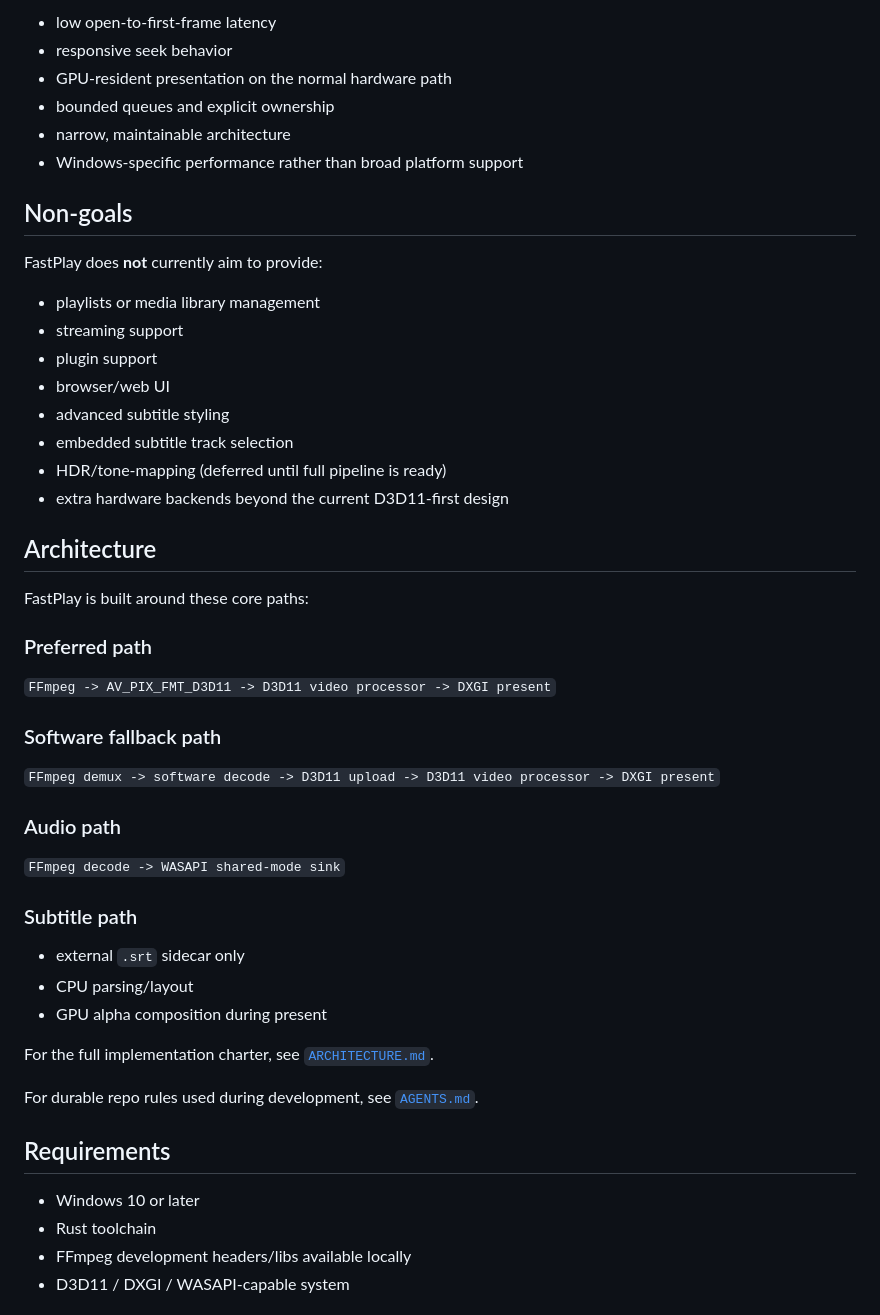
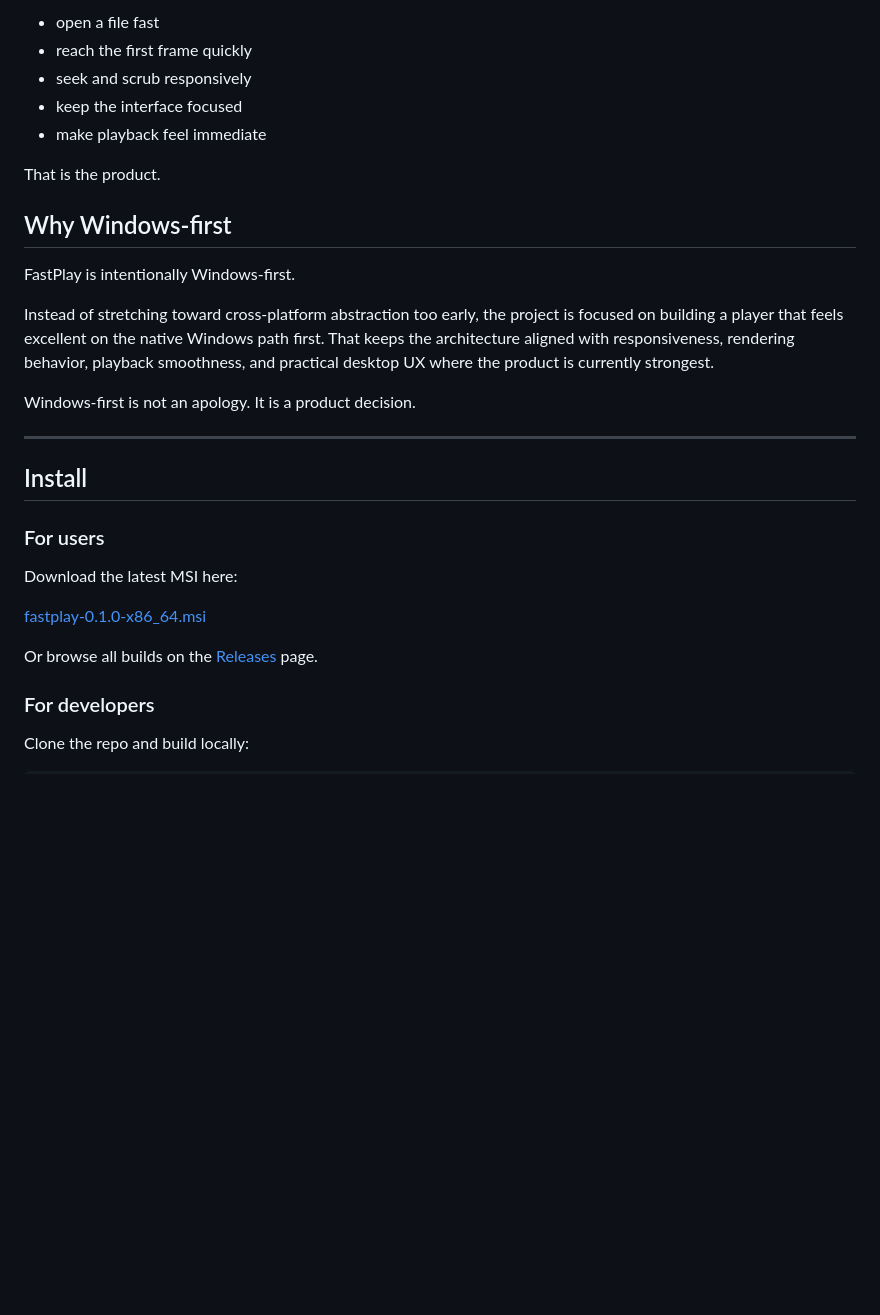
Before and after one commit to CalvinSturm/FastPlay, a Markdown page: README.md, the part around one of its changes. Drawn GitHub-style; blank space fills up the shorter version.

```diff
--- a/README.md
+++ b/README.md
@@ -42,50 +77,33 @@ FastPlay prioritizes:
 
-- low open-to-first-frame latency
-- responsive seek behavior
-- GPU-resident presentation on the normal hardware path
-- bounded queues and explicit ownership
-- narrow, maintainable architecture
-- Windows-specific performance rather than broad platform support
+- open a file fast
+- reach the first frame quickly
+- seek and scrub responsively
+- keep the interface focused
+- make playback feel immediate
 
-## Non-goals
+That is the product.
 
-FastPlay does **not** currently aim to provide:
+## Why Windows-first
 
-- playlists or media library management
-- streaming support
-- plugin support
-- browser/web UI
-- advanced subtitle styling
-- embedded subtitle track selection
-- HDR/tone-mapping (deferred until full pipeline is ready)
-- extra hardware backends beyond the current D3D11-first design
+FastPlay is intentionally Windows-first.
 
-## Architecture
+Instead of stretching toward cross-platform abstraction too early, the project is focused on building a player that feels excellent on the native Windows path first. That keeps the architecture aligned with responsiveness, rendering behavior, playback smoothness, and practical desktop UX where the product is currently strongest.
 
-FastPlay is built around these core paths:
+Windows-first is not an apology. It is a product decision.
 
-### Preferred path
-`FFmpeg -> AV_PIX_FMT_D3D11 -> D3D11 video processor -> DXGI present`
+---
 
-### Software fallback path
-`FFmpeg demux -> software decode -> D3D11 upload -> D3D11 video processor -> DXGI present`
+## Install
 
-### Audio path
-`FFmpeg decode -> WASAPI shared-mode sink`
+### For users
 
-### Subtitle path
-- external `.srt` sidecar only
-- CPU parsing/layout
-- GPU alpha composition during present
+Download the latest MSI here:
 
-For the full implementation charter, see [`ARCHITECTURE.md`](./ARCHITECTURE.md).
+[fastplay-0.1.0-x86_64.msi](https://github.com/CalvinSturm/FastPlay/releases/download/v0.1.0/fastplay-0.1.0-x86_64.msi)
 
-For durable repo rules used during development, see [`AGENTS.md`](./AGENTS.md).
+Or browse all builds on the [Releases](../../releases) page.
 
-## Requirements
+### For developers
 
-- Windows 10 or later
-- Rust toolchain
-- FFmpeg development headers/libs available locally
-- D3D11 / DXGI / WASAPI-capable system
+Clone the repo and build locally:
 
```
Also changed, not shown: other parts of README.md (+69 -175 lines).
